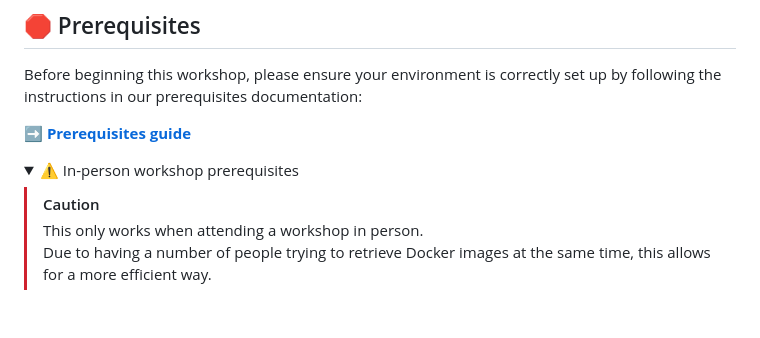
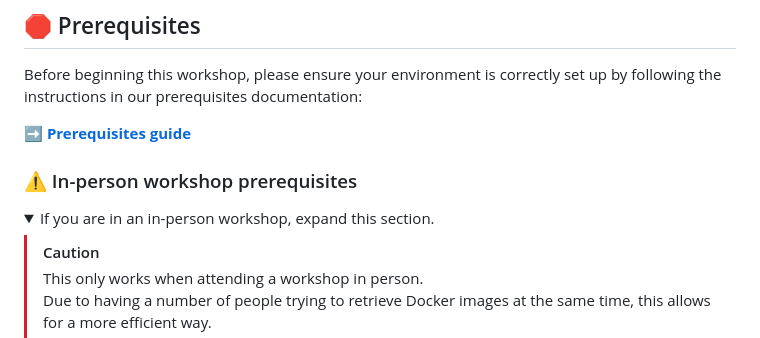
Before and after one commit to daemon-labs-io/docker-terraform-aws, a Markdown page: README.md, the part around the change. Drawn GitHub-style; folded sections open; blank space fills up the shorter version.

```diff
--- a/README.md
+++ b/README.md
@@ -10,8 +10,10 @@ Before beginning this workshop, please ensure your environment is correctly set
 
 ➡️ **[Prerequisites guide](https://github.com/daemon-labs-resources/prerequisites)**
 
+### ⚠️ In-person workshop prerequisites
+
 <details>
-<summary>⚠️ In-person workshop prerequisites</summary>
+<summary>If you are in an in-person workshop, expand this section.</summary>
 
 <!-- ### Load Docker images -->
 
```
